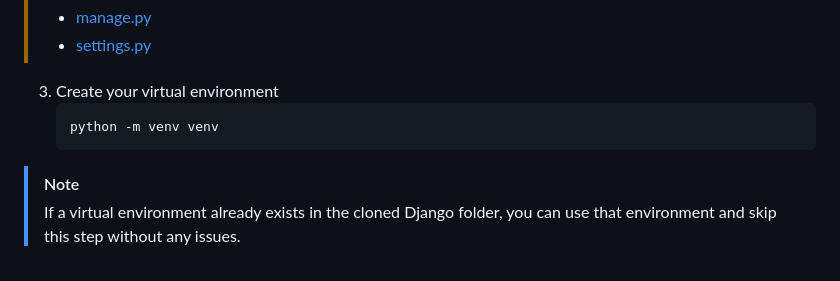
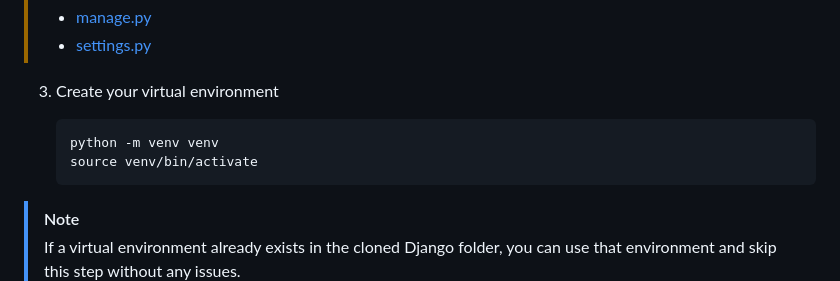
Before and after one commit to Antoliny0919/django-admin-playground, a Markdown page: README.md, the part around the change. Drawn GitHub-style.

Commit message:
Add virtual environment activation step to README.

````diff
--- a/README.md
+++ b/README.md
@@ -35,8 +35,10 @@ It provides the following features:
 > - [settings.py](https://github.com/Antoliny0919/django-admin-playground/blob/main/main/settings.py#L7)
 
 3. Create your virtual environment
+
    ```sh
    python -m venv venv
+   source venv/bin/activate
    ```
 
 > [!NOTE]
````
